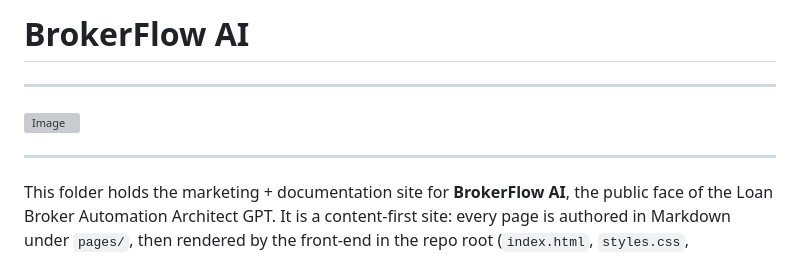
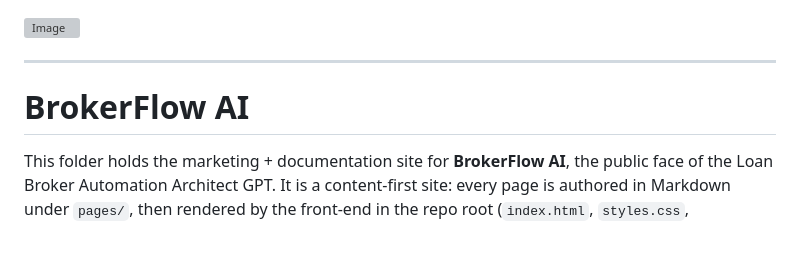
Before and after one commit to JFeimster/brokerflow-ai, a Markdown page: README.md, the part around the change. Drawn GitHub-style; grey boxes are pictures that could not be loaded.

Commit message:
Update README.md formatting and content
Removed unnecessary header and adjusted formatting.

```diff
--- a/README.md
+++ b/README.md
@@ -1,11 +1,8 @@
-# BrokerFlow AI
-
----
-
 <img width="2172" height="724" alt="Image" src="https://github.com/user-attachments/assets/37d37330-e76b-4c6c-81c4-5d061430c6af" />
 
 ---
 
+# BrokerFlow AI
 This folder holds the marketing + documentation site for **BrokerFlow AI**, the public face of the Loan Broker Automation Architect GPT. It is a content-first site: every page is authored in Markdown under `pages/`, then rendered by the front-end in the repo root (`index.html`, `styles.css`, `script.js`) and deployed to **brokerflow-ai.vercel.app**.
 > Compliance note: BrokerFlow AI **recommends, drafts, prepares, routes, and logs**. It never approves, declines, qualifies, guarantees, underwrites, or funds. All site copy uses review-safe language ("potential fit", "ready for broker review", "possible lender match", "based on information provided") and never says "approved", "guaranteed", "qualified", or "eligible".
 ## Folder structure
```
